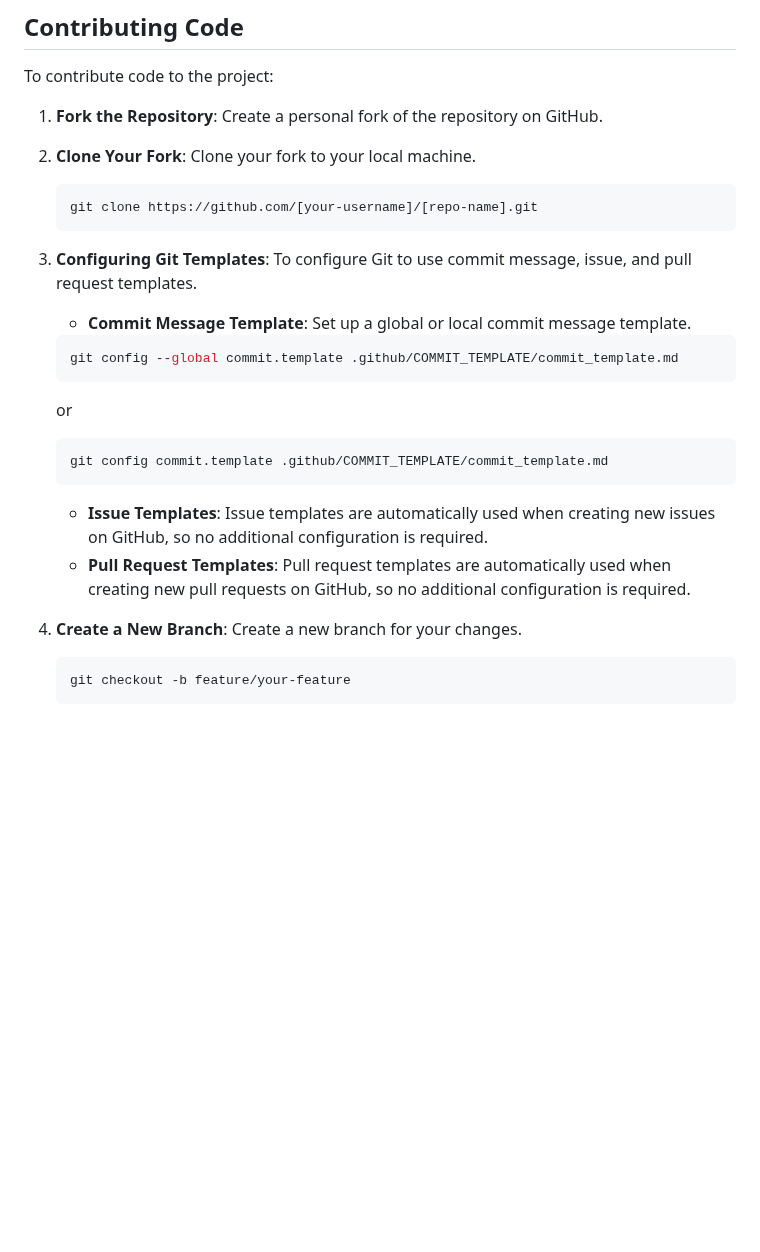
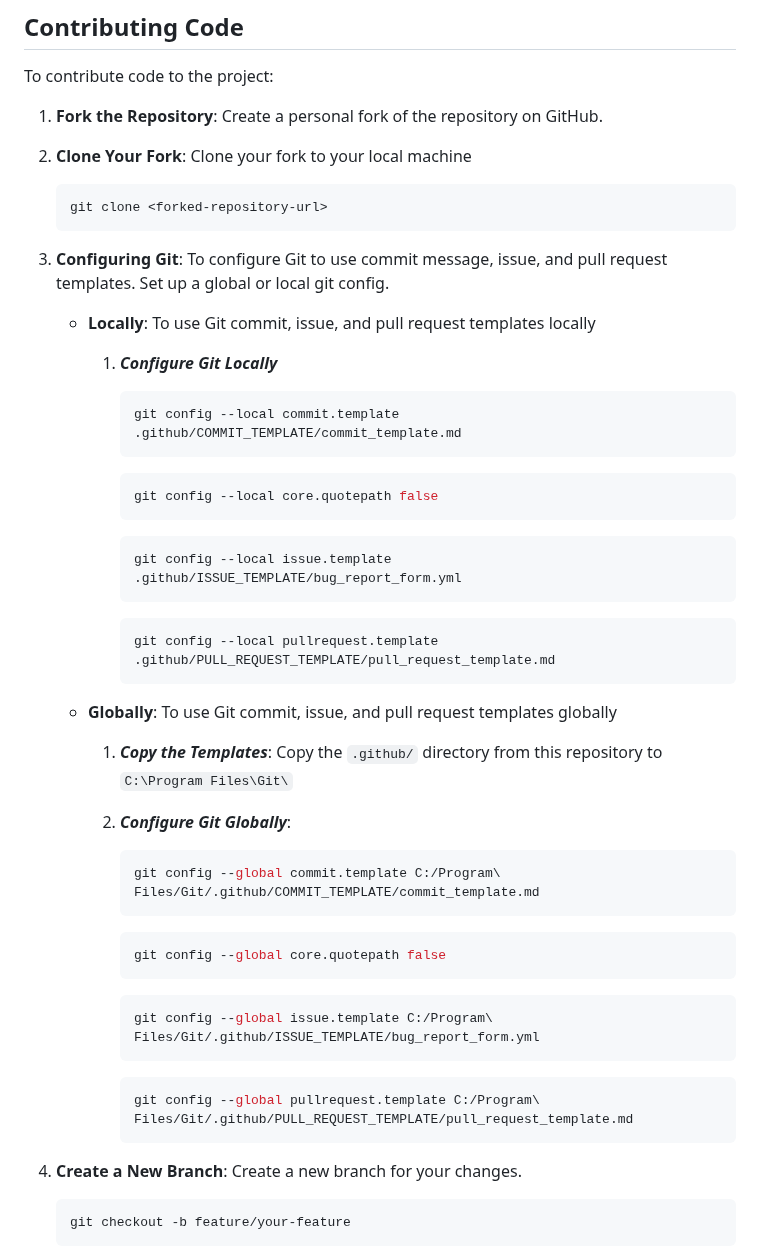
Before and after one commit to astitvsingh/nodejs-project-template, a Markdown page: docs/CONTRIBUTING.md, the part around the change. Drawn GitHub-style; blank space fills up the shorter version.

````diff
--- a/docs/CONTRIBUTING.md
+++ b/docs/CONTRIBUTING.md
@@ -34,28 +34,55 @@ To request a new feature or enhancement:
 To contribute code to the project:
 
 1. **Fork the Repository**: Create a personal fork of the repository on GitHub.
-2. **Clone Your Fork**: Clone your fork to your local machine.
+2. **Clone Your Fork**: Clone your fork to your local machine
 
    ```bash
-   git clone https://github.com/[your-username]/[repo-name].git
+   git clone <forked-repository-url>
    ```
 
-3. **Configuring Git Templates**: To configure Git to use commit message, issue, and pull request templates.
+3. **Configuring Git**: To configure Git to use commit message, issue, and pull request templates. Set up a global or local git config.
 
-   - **Commit Message Template**: Set up a global or local commit message template.
+   - **Locally**: To use Git commit, issue, and pull request templates locally
 
-   ```bash
-   git config --global commit.template .github/COMMIT_TEMPLATE/commit_template.md
-   ```
+     1. **_Configure Git Locally_**
 
-   or
+        ```bash
+        git config --local commit.template .github/COMMIT_TEMPLATE/commit_template.md
+        ```
 
-   ```bash
-   git config commit.template .github/COMMIT_TEMPLATE/commit_template.md
-   ```
+        ```bash
+        git config --local core.quotepath false
+        ```
 
-   - **Issue Templates**: Issue templates are automatically used when creating new issues on GitHub, so no additional configuration is required.
-   - **Pull Request Templates**: Pull request templates are automatically used when creating new pull requests on GitHub, so no additional configuration is required.
+        ```bash
+        git config --local issue.template .github/ISSUE_TEMPLATE/bug_report_form.yml
+        ```
+
+        ```bash
+        git config --local pullrequest.template .github/PULL_REQUEST_TEMPLATE/pull_request_template.md
+        ```
+
+   - **Globally**: To use Git commit, issue, and pull request templates globally
+
+     1. **_Copy the Templates_**: Copy the `.github/` directory from this repository to `C:\Program Files\Git\`
+
+     2. **_Configure Git Globally_**:
+
+        ```bash
+        git config --global commit.template C:/Program\ Files/Git/.github/COMMIT_TEMPLATE/commit_template.md
+        ```
+
+        ```bash
+        git config --global core.quotepath false
+        ```
+
+        ```bash
+        git config --global issue.template C:/Program\ Files/Git/.github/ISSUE_TEMPLATE/bug_report_form.yml
+        ```
+
+        ```bash
+        git config --global pullrequest.template C:/Program\ Files/Git/.github/PULL_REQUEST_TEMPLATE/pull_request_template.md
+        ```
 
 4. **Create a New Branch**: Create a new branch for your changes.
 
````
